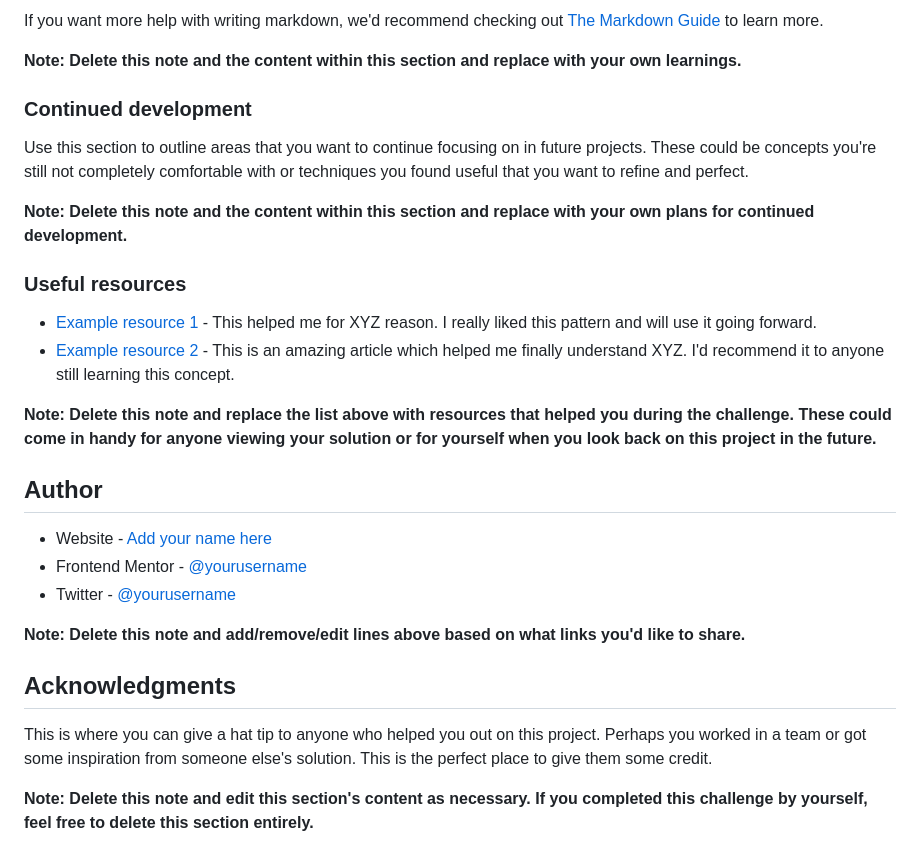
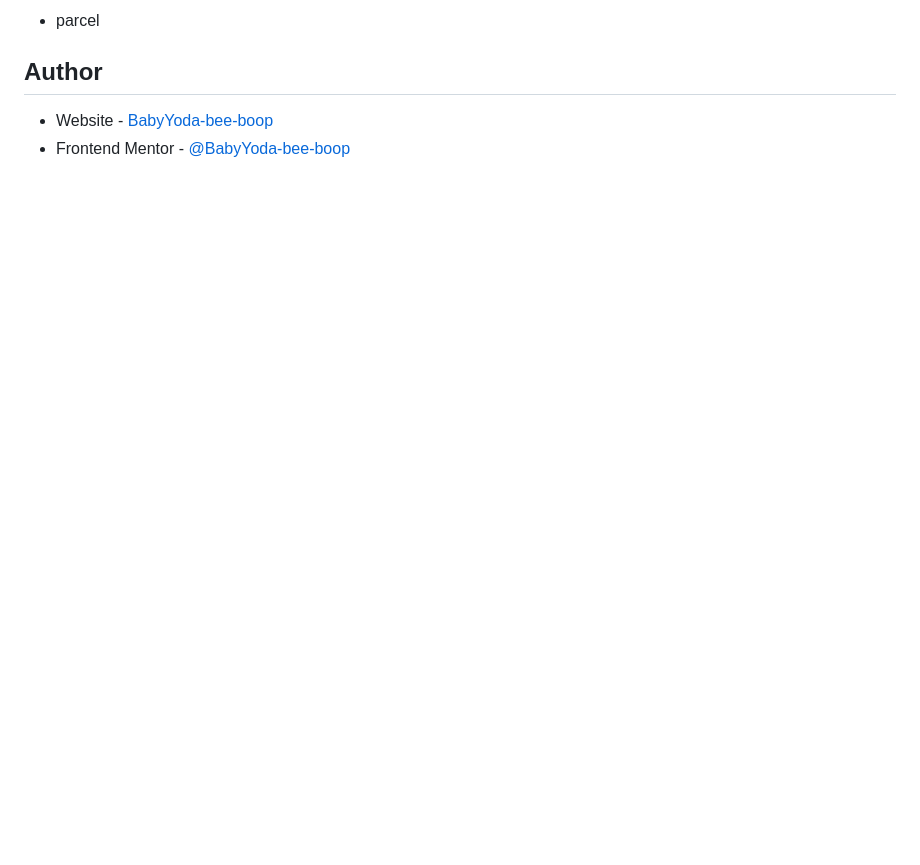
Before and after one commit to BabyYoda-bee-boop/qr-code-component, a Markdown page: README-template.md, the part around the change printed below. Drawn GitHub-style; blank space fills up the shorter version.

```diff
--- a/README-template.md
+++ b/README-template.md
@@ -74,30 +32,6 @@ const proudOfThisFunc = () => {
-If you want more help with writing markdown, we'd recommend checking out [The Markdown Guide](https://www.markdownguide.org/) to learn more.
-
-**Note: Delete this note and the content within this section and replace with your own learnings.**
-
-### Continued development
-
-Use this section to outline areas that you want to continue focusing on in future projects. These could be concepts you're still not completely comfortable with or techniques you found useful that you want to refine and perfect.
-
-**Note: Delete this note and the content within this section and replace with your own plans for continued development.**
-
-### Useful resources
-
-- [Example resource 1](https://www.example.com) - This helped me for XYZ reason. I really liked this pattern and will use it going forward.
-- [Example resource 2](https://www.example.com) - This is an amazing article which helped me finally understand XYZ. I'd recommend it to anyone still learning this concept.
-
-**Note: Delete this note and replace the list above with resources that helped you during the challenge. These could come in handy for anyone viewing your solution or for yourself when you look back on this project in the future.**
+- parcel
 
 ## Author
 
-- Website - [Add your name here](https://www.your-site.com)
-- Frontend Mentor - [@yourusername](https://www.frontendmentor.io/profile/yourusername)
-- Twitter - [@yourusername](https://www.twitter.com/yourusername)
-
-**Note: Delete this note and add/remove/edit lines above based on what links you'd like to share.**
-
-## Acknowledgments
-
-This is where you can give a hat tip to anyone who helped you out on this project. Perhaps you worked in a team or got some inspiration from someone else's solution. This is the perfect place to give them some credit.
-
-**Note: Delete this note and edit this section's content as necessary. If you completed this challenge by yourself, feel free to delete this section entirely.**
+- Website - [BabyYoda-bee-boop](https://github.com/BabyYoda-bee-boop)
+- Frontend Mentor - [@BabyYoda-bee-boop](https://www.frontendmentor.io/profile/BabyYoda-bee-boop)
```
Also changed, not shown: other parts of README-template.md (+2 -44 lines), screenshot.png (added), 7 other files.
